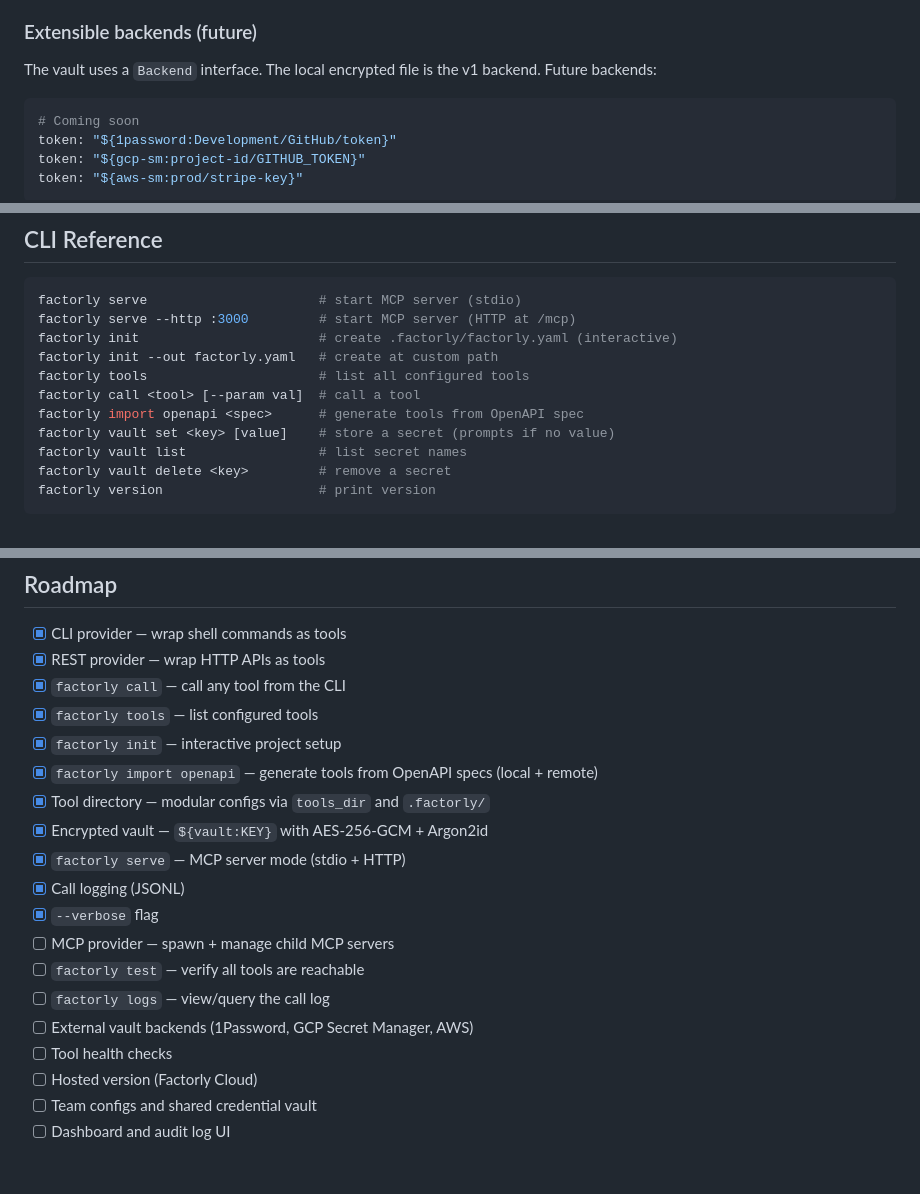
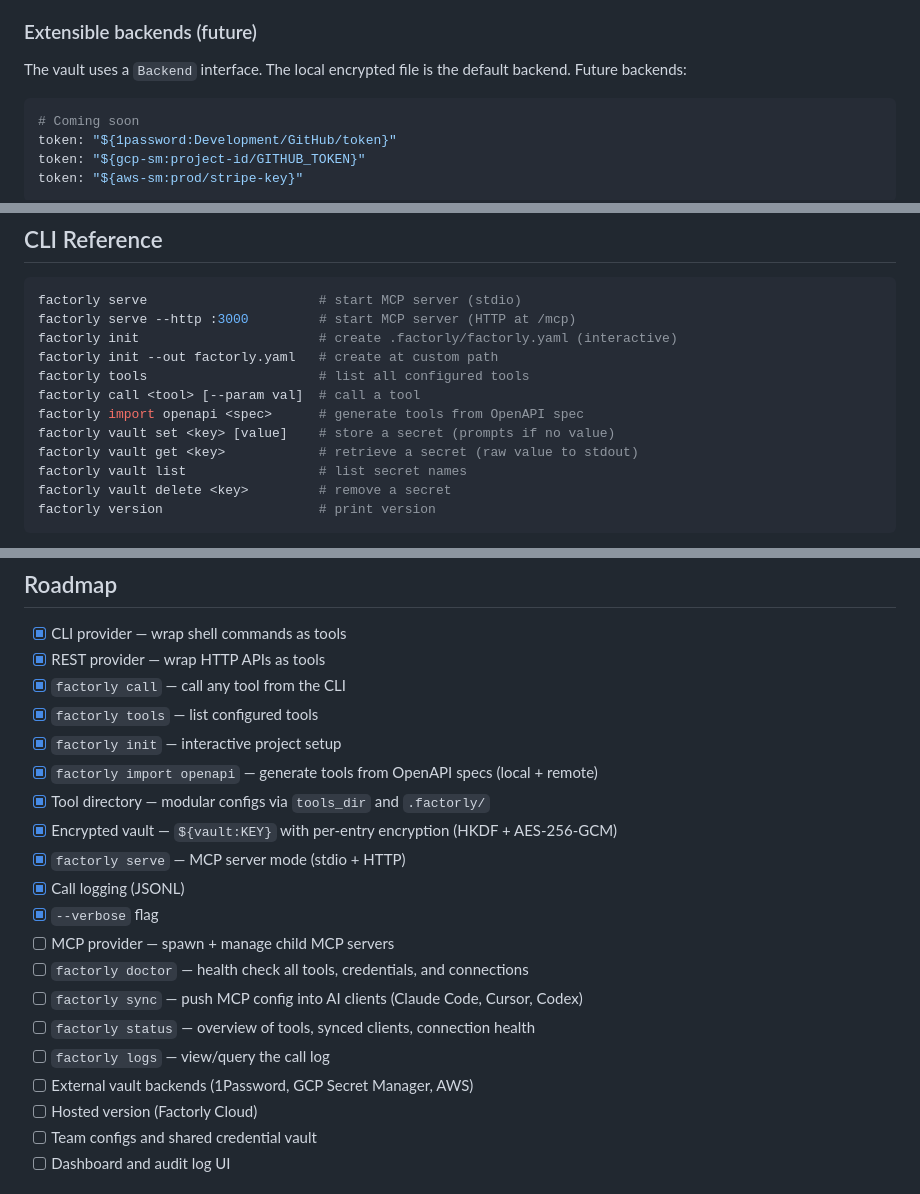
Before and after one commit to factorly-dev/factorly, a Markdown page: README.md, 3 parts joined by grey strips. GitHub-like rendering.

````diff
--- a/README.md
+++ b/README.md
@@ -256,6 +277,6 @@ Default: `~/.config/factorly/vault.enc`. Override with `--vault-path` flag or `F
 ### Extensible backends (future)
 
-The vault uses a `Backend` interface. The local encrypted file is the v1 backend. Future backends:
+The vault uses a `Backend` interface. The local encrypted file is the default backend. Future backends:
 
 ```yaml
 # Coming soon
@@ -365,6 +386,7 @@ factorly tools                      # list all configured tools
 factorly call <tool> [--param val]  # call a tool
 factorly import openapi <spec>      # generate tools from OpenAPI spec
 factorly vault set <key> [value]    # store a secret (prompts if no value)
+factorly vault get <key>            # retrieve a secret (raw value to stdout)
 factorly vault list                 # list secret names
 factorly vault delete <key>         # remove a secret
 factorly version                    # print version
@@ -496,15 +518,16 @@ make release            # cross-platform binaries (linux, darwin, windows)
 - [x] `factorly init` — interactive project setup
 - [x] `factorly import openapi` — generate tools from OpenAPI specs (local + remote)
 - [x] Tool directory — modular configs via `tools_dir` and `.factorly/`
-- [x] Encrypted vault — `${vault:KEY}` with AES-256-GCM + Argon2id
+- [x] Encrypted vault — `${vault:KEY}` with per-entry encryption (HKDF + AES-256-GCM)
 - [x] `factorly serve` — MCP server mode (stdio + HTTP)
 - [x] Call logging (JSONL)
 - [x] `--verbose` flag
 - [ ] MCP provider — spawn + manage child MCP servers
-- [ ] `factorly test` — verify all tools are reachable
+- [ ] `factorly doctor` — health check all tools, credentials, and connections
+- [ ] `factorly sync` — push MCP config into AI clients (Claude Code, Cursor, Codex)
+- [ ] `factorly status` — overview of tools, synced clients, connection health
 - [ ] `factorly logs` — view/query the call log
 - [ ] External vault backends (1Password, GCP Secret Manager, AWS)
-- [ ] Tool health checks
 - [ ] Hosted version (Factorly Cloud)
 - [ ] Team configs and shared credential vault
 - [ ] Dashboard and audit log UI
````
Also changed, not shown: other parts of README.md (+29 -8 lines).
